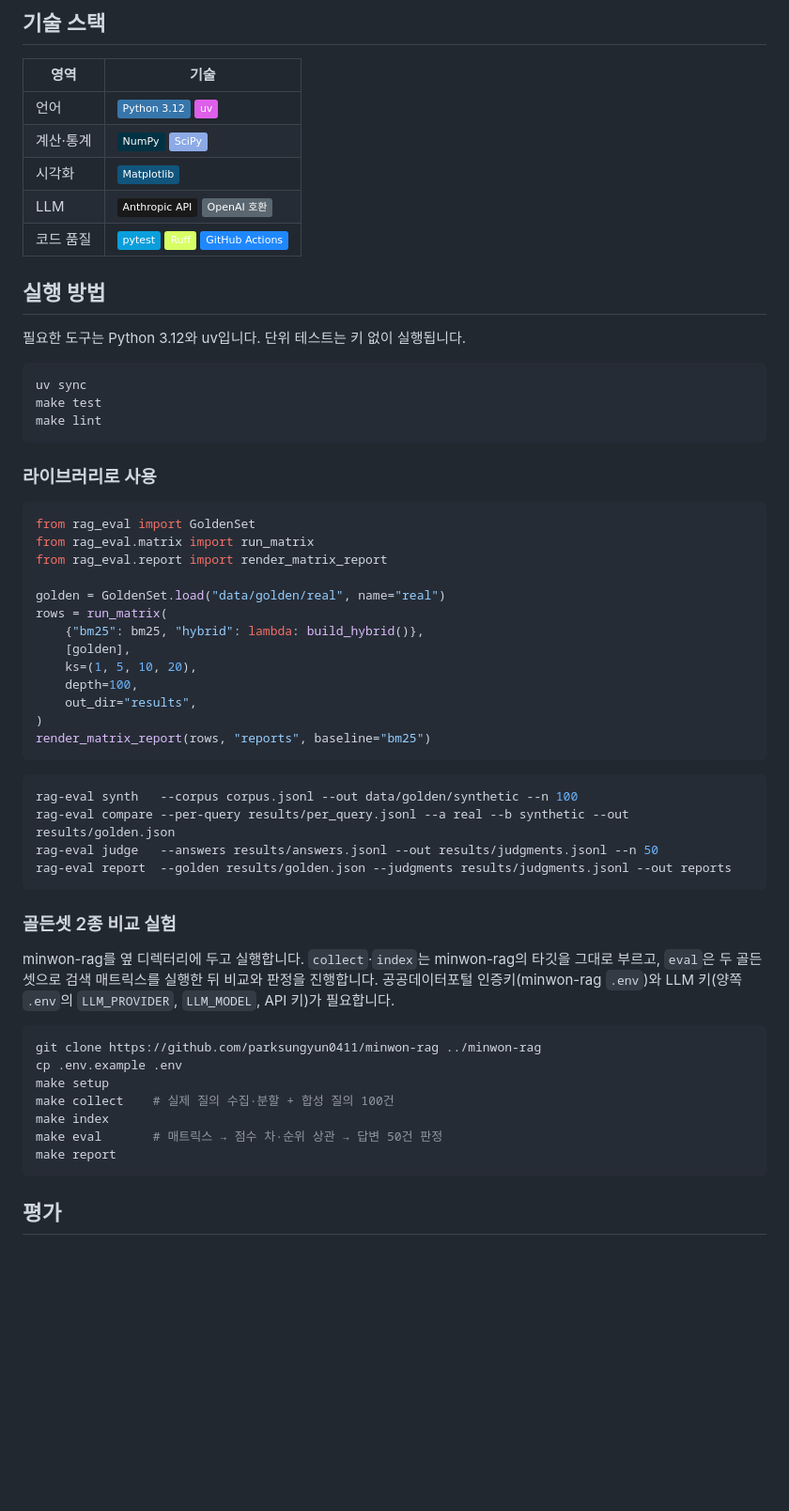
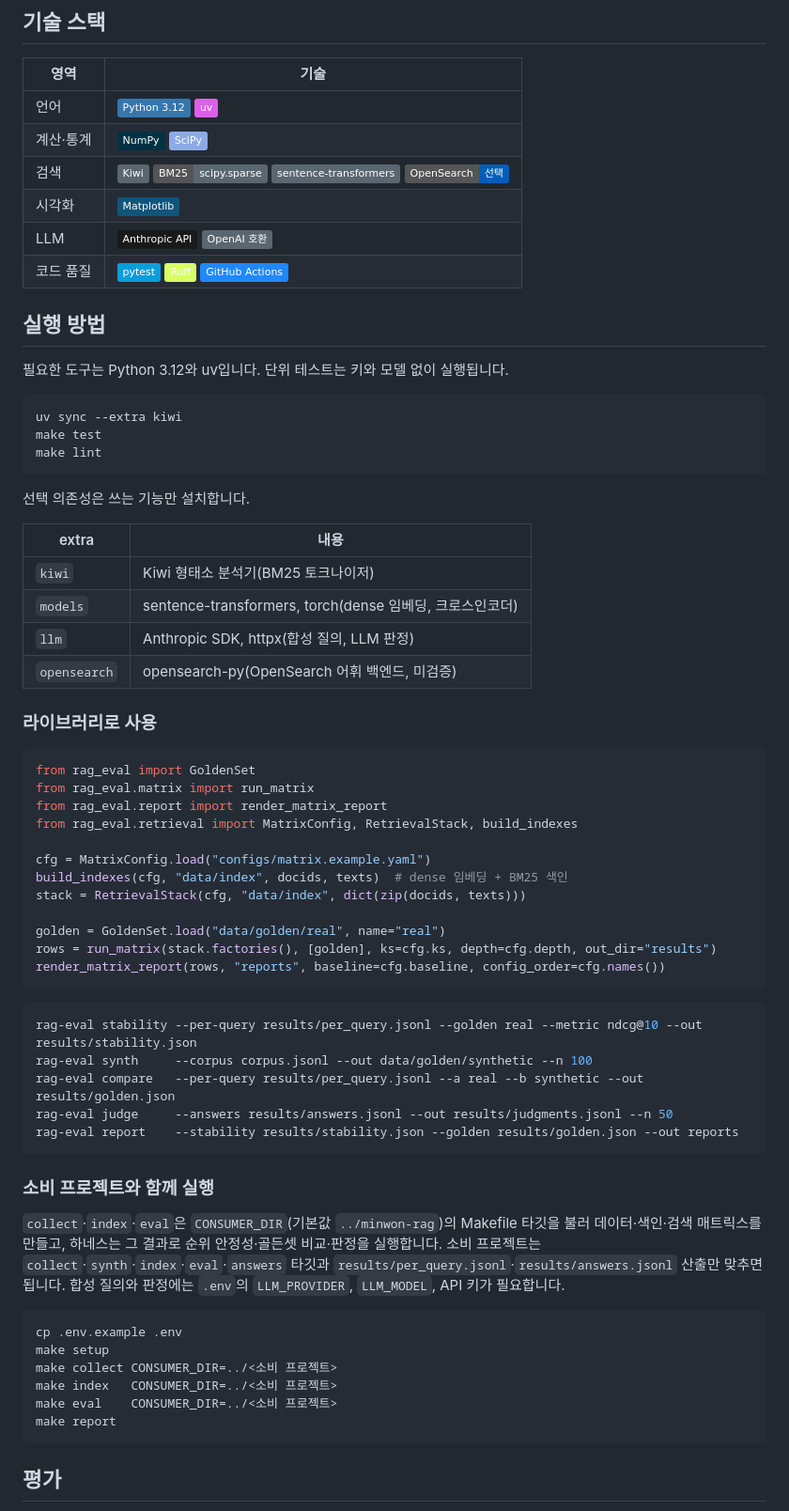
Before and after one commit to parksungyun0411/rag-eval-harness, a Markdown page: README.md, the part around the change printed below. Shown: that part at 94% size. Rendered like a GitHub page; badges without logos; blank space fills up the shorter version.

````diff
--- a/README.md
+++ b/README.md
@@ -41,19 +45,29 @@
 |---|---|
 | 언어 | ![Python](https://img.shields.io/badge/Python_3.12-3776AB?logo=python&logoColor=white) ![uv](https://img.shields.io/badge/uv-DE5FE9) |
 | 계산·통계 | ![NumPy](https://img.shields.io/badge/NumPy-013243?logo=numpy&logoColor=white) ![SciPy](https://img.shields.io/badge/SciPy-8CAAE6?logo=scipy&logoColor=white) |
+| 검색 | ![Kiwi](https://img.shields.io/badge/Kiwi-5B6770) ![BM25](https://img.shields.io/badge/BM25-scipy.sparse-5B6770) ![sentence-transformers](https://img.shields.io/badge/sentence--transformers-5B6770) ![OpenSearch](https://img.shields.io/badge/OpenSearch-선택-005EB8?logo=opensearch&logoColor=white) |
 | 시각화 | ![Matplotlib](https://img.shields.io/badge/Matplotlib-11557C) |
 | LLM | ![Anthropic](https://img.shields.io/badge/Anthropic_API-191919?logo=anthropic&logoColor=white) ![OpenAI 호환](https://img.shields.io/badge/OpenAI_호환-5B6770) |
 | 코드 품질 | ![pytest](https://img.shields.io/badge/pytest-0A9EDC?logo=pytest&logoColor=white) ![Ruff](https://img.shields.io/badge/Ruff-D7FF64?logo=ruff&logoColor=black) ![GitHub Actions](https://img.shields.io/badge/GitHub_Actions-2088FF?logo=githubactions&logoColor=white) |
 
 ## 실행 방법
 
-필요한 도구는 Python 3.12와 uv입니다. 단위 테스트는 키 없이 실행됩니다.
+필요한 도구는 Python 3.12와 uv입니다. 단위 테스트는 키와 모델 없이 실행됩니다.
 
 ```bash
-uv sync
+uv sync --extra kiwi
 make test
 make lint
 ```
+
+선택 의존성은 쓰는 기능만 설치합니다.
+
+| extra | 내용 |
+|---|---|
+| `kiwi` | Kiwi 형태소 분석기(BM25 토크나이저) |
+| `models` | sentence-transformers, torch(dense 임베딩, 크로스인코더) |
+| `llm` | Anthropic SDK, httpx(합성 질의, LLM 판정) |
+| `opensearch` | opensearch-py(OpenSearch 어휘 백엔드, 미검증) |
 
 ### 라이브러리로 사용
 
@@ -61,36 +75,35 @@ make lint
 from rag_eval import GoldenSet
 from rag_eval.matrix import run_matrix
 from rag_eval.report import render_matrix_report
+from rag_eval.retrieval import MatrixConfig, RetrievalStack, build_indexes
+
+cfg = MatrixConfig.load("configs/matrix.example.yaml")
+build_indexes(cfg, "data/index", docids, texts)  # dense 임베딩 + BM25 색인
+stack = RetrievalStack(cfg, "data/index", dict(zip(docids, texts)))
 
 golden = GoldenSet.load("data/golden/real", name="real")
-rows = run_matrix(
-    {"bm25": bm25, "hybrid": lambda: build_hybrid()},
-    [golden],
-    ks=(1, 5, 10, 20),
-    depth=100,
-    out_dir="results",
-)
-render_matrix_report(rows, "reports", baseline="bm25")
+rows = run_matrix(stack.factories(), [golden], ks=cfg.ks, depth=cfg.depth, out_dir="results")
+render_matrix_report(rows, "reports", baseline=cfg.baseline, config_order=cfg.names())
 ```
 
 ```bash
-rag-eval synth   --corpus corpus.jsonl --out data/golden/synthetic --n 100
-rag-eval compare --per-query results/per_query.jsonl --a real --b synthetic --out results/golden.json
-rag-eval judge   --answers results/answers.jsonl --out results/judgments.jsonl --n 50
-rag-eval report  --golden results/golden.json --judgments results/judgments.jsonl --out reports
+rag-eval stability --per-query results/per_query.jsonl --golden real --metric ndcg@10 --out results/stability.json
+rag-eval synth     --corpus corpus.jsonl --out data/golden/synthetic --n 100
+rag-eval compare   --per-query results/per_query.jsonl --a real --b synthetic --out results/golden.json
+rag-eval judge     --answers results/answers.jsonl --out results/judgments.jsonl --n 50
+rag-eval report    --stability results/stability.json --golden results/golden.json --out reports
 ```
 
-### 골든셋 2종 비교 실험
+### 소비 프로젝트와 함께 실행
 
-minwon-rag를 옆 디렉터리에 두고 실행합니다. `collect`·`index`는 minwon-rag의 타깃을 그대로 부르고, `eval`은 두 골든셋으로 검색 매트릭스를 실행한 뒤 비교와 판정을 진행합니다. 공공데이터포털 인증키(minwon-rag `.env`)와 LLM 키(양쪽 `.env`의 `LLM_PROVIDER`, `LLM_MODEL`, API 키)가 필요합니다.
+`collect`·`index`·`eval`은 `CONSUMER_DIR`(기본값 `../minwon-rag`)의 Makefile 타깃을 불러 데이터·색인·검색 매트릭스를 만들고, 하네스는 그 결과로 순위 안정성·골든셋 비교·판정을 실행합니다. 소비 프로젝트는 `collect`·`synth`·`index`·`eval`·`answers` 타깃과 `results/per_query.jsonl`·`results/answers.jsonl` 산출만 맞추면 됩니다. 합성 질의와 판정에는 `.env`의 `LLM_PROVIDER`, `LLM_MODEL`, API 키가 필요합니다.
 
 ```bash
-git clone https://github.com/parksungyun0411/minwon-rag ../minwon-rag
 cp .env.example .env
 make setup
-make collect    # 실제 질의 수집·분할 + 합성 질의 100건
-make index
-make eval       # 매트릭스 → 점수 차·순위 상관 → 답변 50건 판정
+make collect CONSUMER_DIR=../<소비 프로젝트>
+make index   CONSUMER_DIR=../<소비 프로젝트>
+make eval    CONSUMER_DIR=../<소비 프로젝트>
 make report
 ```
 
````
Also changed, not shown: other parts of README.md (+53 -33 lines), reports/README.md (+3 -1 lines), docs/diagrams/architecture.png, 2 other files.
